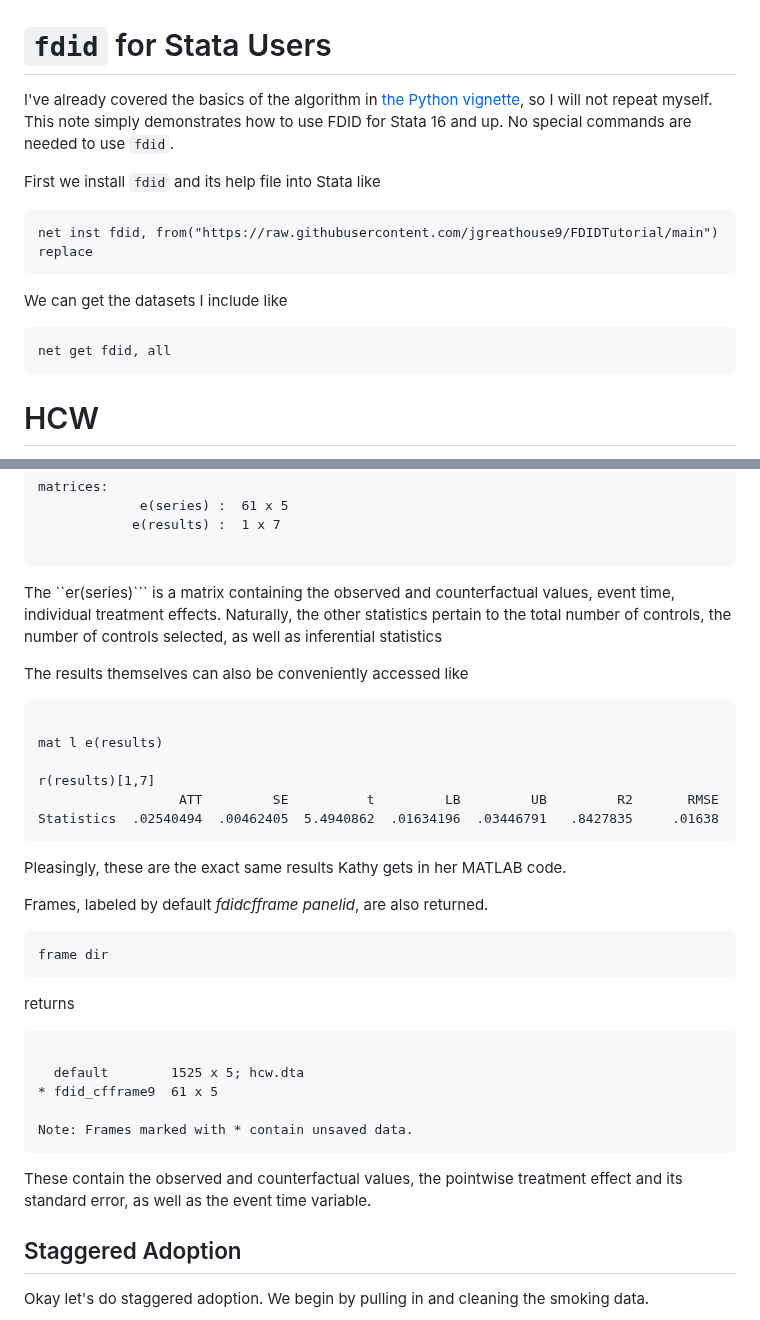
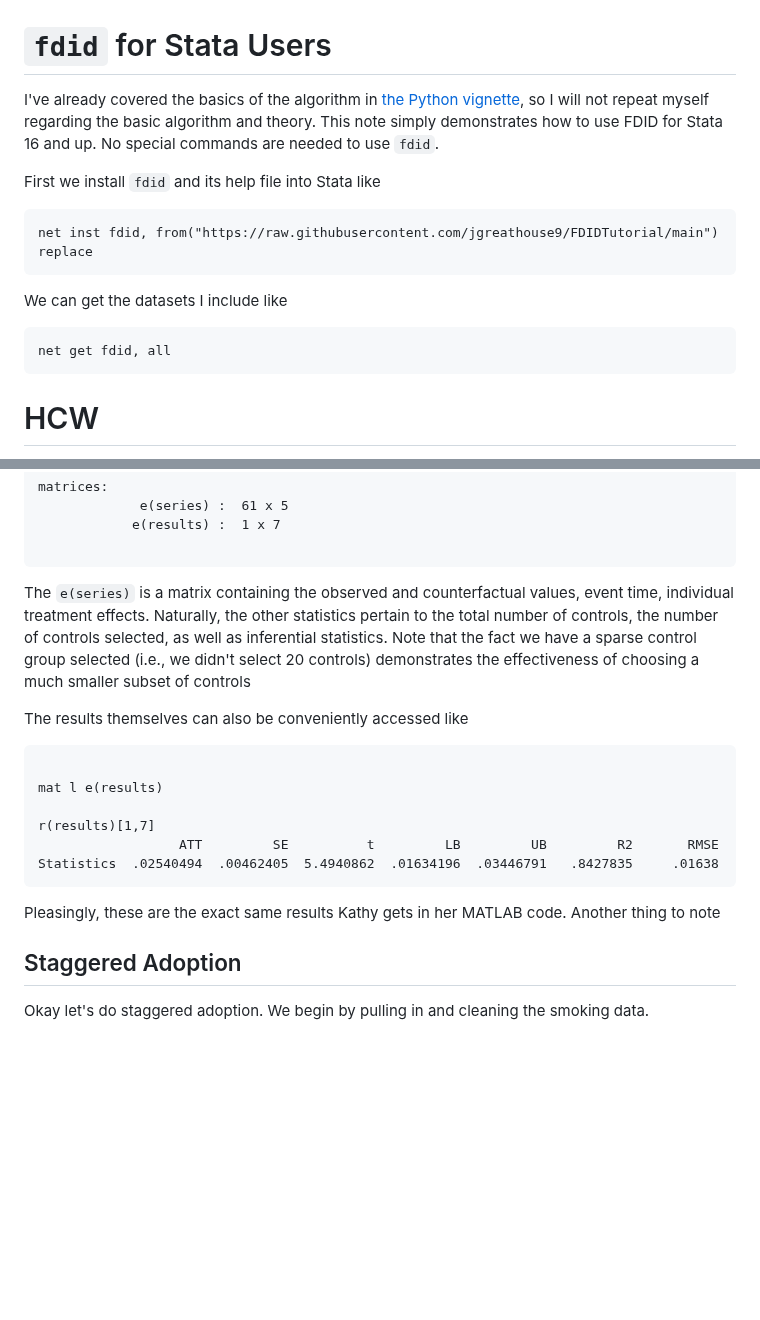
Before and after one commit to jgreathouse9/FDIDTutorial, a Markdown page: StataVignette.md, 2 parts joined by grey strips. Drawn GitHub-style; blank space fills up the shorter version.

````diff
--- a/StataVignette.md
+++ b/StataVignette.md
@@ -1,19 +1,16 @@
 # ```fdid``` for Stata Users
 
-I've already covered the basics of the algorithm in [the Python vignette](https://github.com/jgreathouse9/FDIDTutorial/blob/main/Vignette.md), so I will not repeat myself. This note simply demonstrates how to use FDID for Stata 16 and up. No special commands are needed to use ```fdid```.
+I've already covered the basics of the algorithm in [the Python vignette](https://github.com/jgreathouse9/FDIDTutorial/blob/main/Vignette.md), so I will not repeat myself regarding the basic algorithm and theory. This note simply demonstrates how to use FDID for Stata 16 and up. No special commands are needed to use ```fdid```.
 
 First we install ```fdid``` and its help file into Stata like
 
 ```stata
 net inst fdid, from("https://raw.githubusercontent.com/jgreathouse9/FDIDTutorial/main") replace
 ```
-
 We can get the datasets I include like
-
 ```stata
 net get fdid, all
 ```
-
 # HCW
 
 The one we're replicating here is [the HCW dataset](https://doi.org/10.1002/jae.1230). We begin by importing the data
@@ -81,7 +78,7 @@ matrices:
             e(results) :  1 x 7
 
 ```
-The ``er(series)``` is a matrix containing the observed and counterfactual values, event time, individual treatment effects. Naturally, the other statistics pertain to the total number of controls, the number of controls selected, as well as inferential statistics
+The ```e(series)``` is a matrix containing the observed and counterfactual values, event time, individual treatment effects. Naturally, the other statistics pertain to the total number of controls, the number of controls selected, as well as inferential statistics. Note that the fact we have a sparse control group selected (i.e., we didn't select 20 controls) demonstrates the effectiveness of choosing a much smaller subset of controls
 
 The results themselves can also be conveniently accessed like
 ```stata
@@ -92,23 +89,7 @@ r(results)[1,7]
                   ATT         SE          t         LB         UB         R2       RMSE
 Statistics  .02540494  .00462405  5.4940862  .01634196  .03446791   .8427835     .01638
 ```
-Pleasingly, these are the exact same results Kathy gets in her MATLAB code.
-
-Frames, labeled by default *fdidcfframe* *panelid*, are also returned.
-
-```stata
-frame dir
-```
-returns
-
-```
-
-  default        1525 x 5; hcw.dta
-* fdid_cfframe9  61 x 5
-
-Note: Frames marked with * contain unsaved data.
-```
-These contain the observed and counterfactual values, the pointwise treatment effect and its standard error, as well as the event time variable.
+Pleasingly, these are the exact same results Kathy gets in her MATLAB code. Another thing to note
 
 ## Staggered Adoption
 
````
